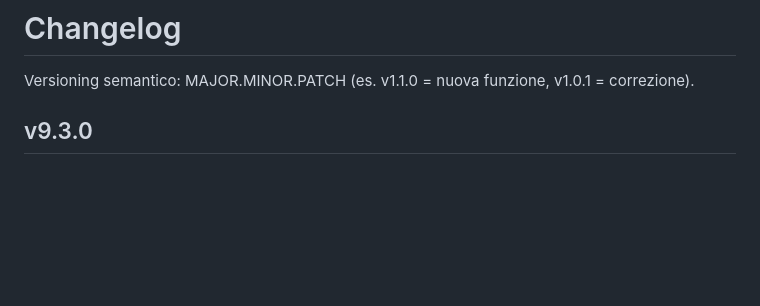
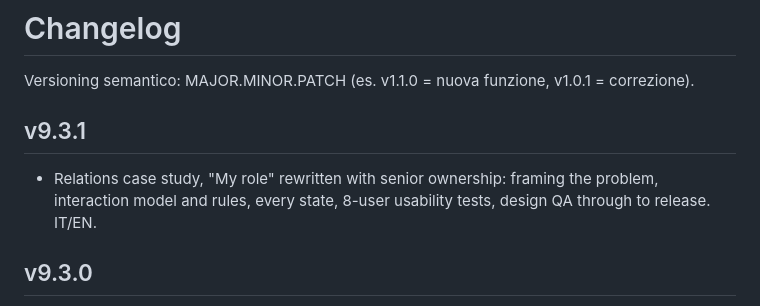
Before and after one commit to aletampoo/Portfolio-UX, a Markdown page: CHANGELOG.md, the part around the change. Drawn GitHub-style; blank space fills up the shorter version.

Commit message:
v9.3.1: relations case study, senior My role
Co-Authored-By: Claude Opus 5.5 <noreply@anthropic.com>
Claude-Session: https://claude.ai/code/session_01V8nC7ptem1x7ZXbzsDoWyV

```diff
--- a/CHANGELOG.md
+++ b/CHANGELOG.md
@@ -1,6 +1,9 @@
 # Changelog
 
 Versioning semantico: MAJOR.MINOR.PATCH (es. v1.1.0 = nuova funzione, v1.0.1 = correzione).
+
+## v9.3.1
+- Relations case study, "My role" rewritten with senior ownership: framing the problem, interaction model and rules, every state, 8-user usability tests, design QA through to release. IT/EN.
 
 ## v9.3.0
 - Projects order: Relations (Italdesign) first, then Design system (Italdesign), then NatWest. The Bugzer case study is hidden (data kept in the file, easy to bring back). Grid back to 3 columns.
```
